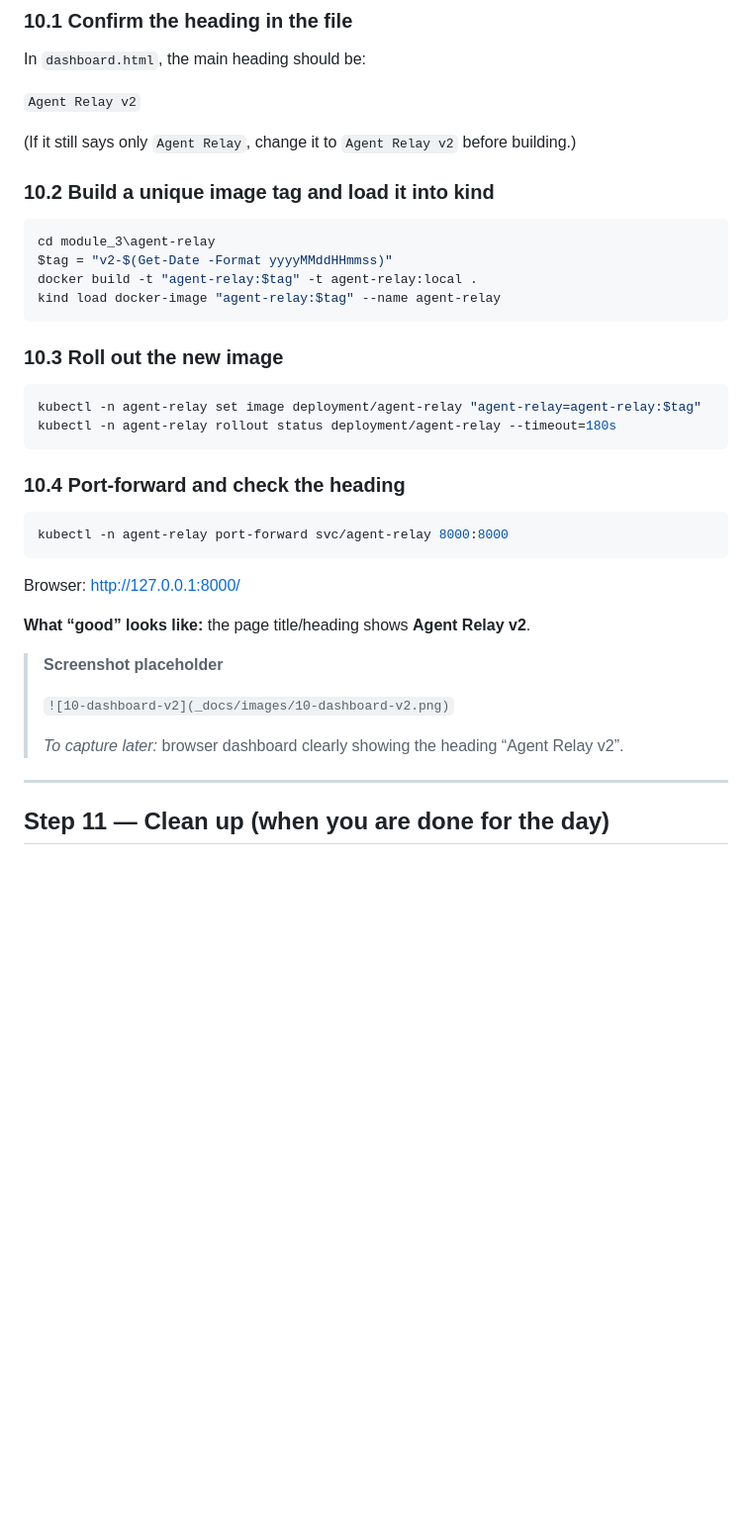
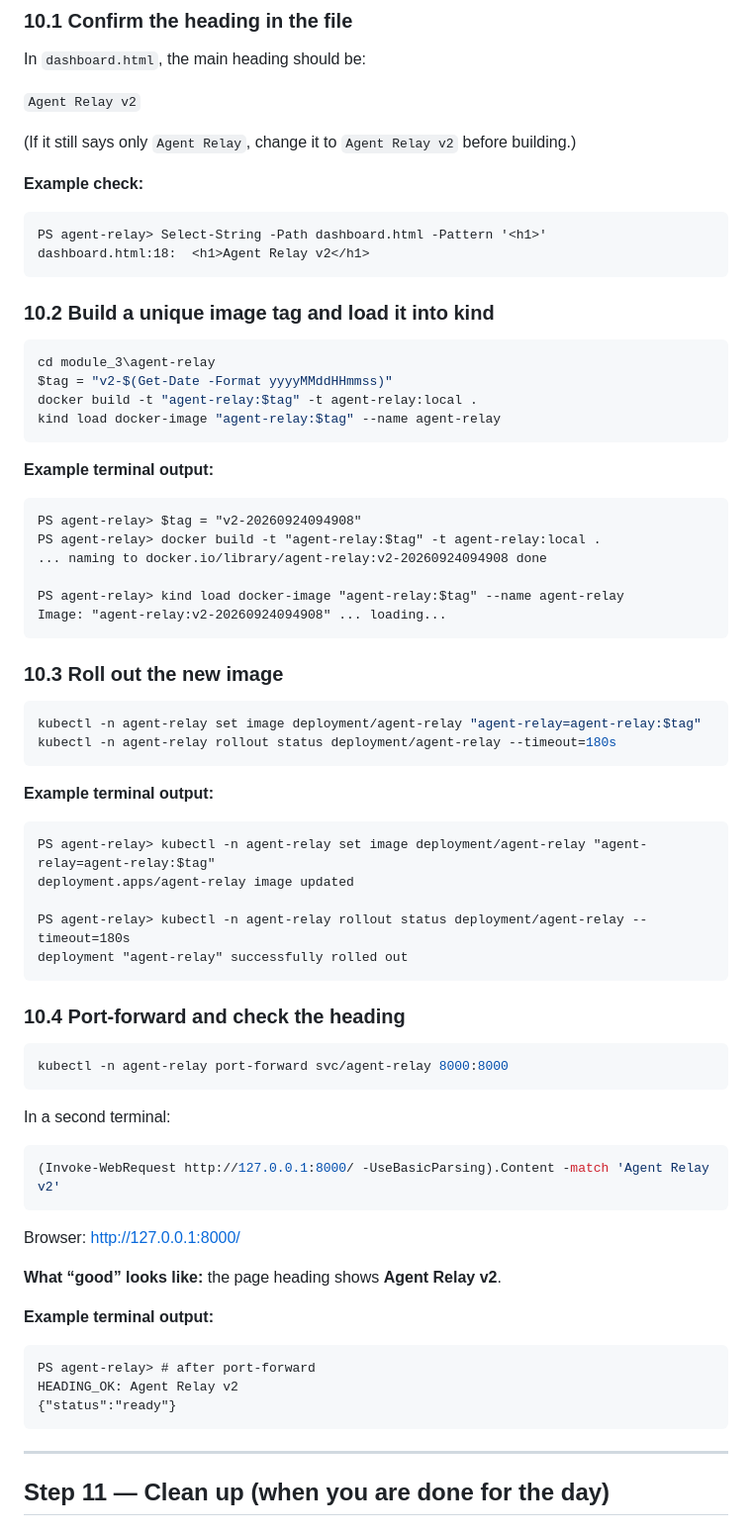
Before and after one commit to asvnphanindra/2026_AIDevToolsZoomCamp, a Markdown page: module_3/USER_GUIDE.md, the part around one of its changes. Shown at 99% size. GitHub-like rendering; blank space fills up the shorter version.

Commit message:
Document Steps 8-10 with kind, act, and v2 examples.
Add port-forward, CI test, and Agent Relay v2 rollout terminal output to the user guide.

Co-authored-by: Cursor <cursoragent@cursor.com>

````diff
--- a/module_3/USER_GUIDE.md
+++ b/module_3/USER_GUIDE.md
@@ -822,6 +849,13 @@ In `dashboard.html`, the main heading should be:
 
 (If it still says only `Agent Relay`, change it to `Agent Relay v2` before building.)
 
+**Example check:**
+
+```text
+PS agent-relay> Select-String -Path dashboard.html -Pattern '<h1>'
+dashboard.html:18:  <h1>Agent Relay v2</h1>
+```
+
 ### 10.2 Build a unique image tag and load it into kind
 
 ```powershell
@@ -831,11 +865,32 @@ docker build -t "agent-relay:$tag" -t agent-relay:local .
 kind load docker-image "agent-relay:$tag" --name agent-relay
 ```
 
+**Example terminal output:**
+
+```text
+PS agent-relay> $tag = "v2-20260924094908"
+PS agent-relay> docker build -t "agent-relay:$tag" -t agent-relay:local .
+... naming to docker.io/library/agent-relay:v2-20260924094908 done
+
+PS agent-relay> kind load docker-image "agent-relay:$tag" --name agent-relay
+Image: "agent-relay:v2-20260924094908" ... loading...
+```
+
 ### 10.3 Roll out the new image
 
 ```powershell
 kubectl -n agent-relay set image deployment/agent-relay "agent-relay=agent-relay:$tag"
 kubectl -n agent-relay rollout status deployment/agent-relay --timeout=180s
+```
+
+**Example terminal output:**
+
+```text
+PS agent-relay> kubectl -n agent-relay set image deployment/agent-relay "agent-relay=agent-relay:$tag"
+deployment.apps/agent-relay image updated
+
+PS agent-relay> kubectl -n agent-relay rollout status deployment/agent-relay --timeout=180s
+deployment "agent-relay" successfully rolled out
 ```
 
 ### 10.4 Port-forward and check the heading
@@ -844,15 +899,23 @@ kubectl -n agent-relay rollout status deployment/agent-relay --timeout=180s
 kubectl -n agent-relay port-forward svc/agent-relay 8000:8000
 ```
 
+In a second terminal:
+
+```powershell
+(Invoke-WebRequest http://127.0.0.1:8000/ -UseBasicParsing).Content -match 'Agent Relay v2'
+```
+
 Browser: http://127.0.0.1:8000/
 
-**What “good” looks like:** the page title/heading shows **Agent Relay v2**.
+**What “good” looks like:** the page heading shows **Agent Relay v2**.
 
-> **Screenshot placeholder**
->
-> `![10-dashboard-v2](_docs/images/10-dashboard-v2.png)`
->
-> *To capture later:* browser dashboard clearly showing the heading “Agent Relay v2”.
+**Example terminal output:**
+
+```text
+PS agent-relay> # after port-forward
+HEADING_OK: Agent Relay v2
+{"status":"ready"}
+```
 
 ---
 
````
Also changed, not shown: other parts of module_3/USER_GUIDE.md (+45 -18 lines).
